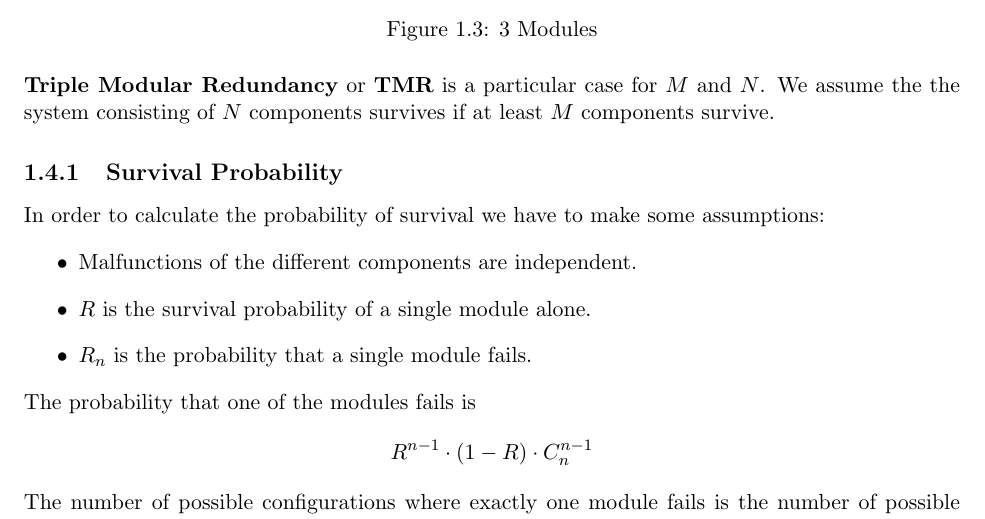
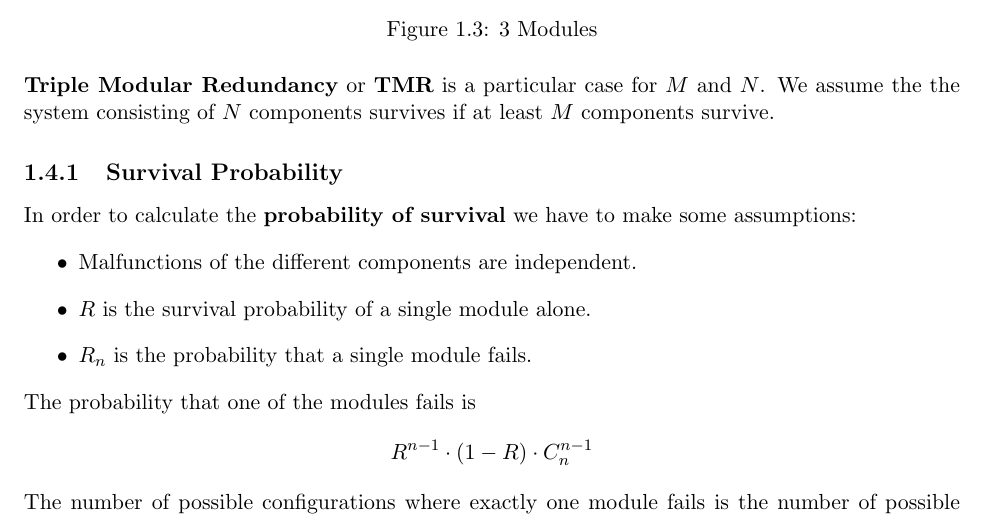
Before and after one commit to KULeuven-CS/SORTES, a LaTeX document (chapters/chapter5.tex): part of page 5 of 6, cut so that both start at the same text. Compiled offline with pdfLaTeX.

Commit message:
Some more proofreading of chp 5 and 6.

```diff
--- a/chapters/chapter5.tex
+++ b/chapters/chapter5.tex
@@ -159,7 +159,7 @@ The principle of doubled systems is to transfer the activity as quickly as possi
 \textbf{Triple Modular Redundancy} or \textbf{TMR} is a particular case for $M$ and $N$. We assume the the system consisting of $N$ components survives if at least $M$ components survive.
 
 \subsection{Survival Probability}
-In order to calculate the probability of survival we have to make some assumptions:
+In order to calculate the \definebf{probability of survival} we have to make some assumptions:
 \begin{itemize}
 	\item Malfunctions of the different components are independent.
 	\item $R$ is the survival probability of a single module alone.
```
Also changed, not shown: chapters/chapter6.tex (+1 -1 lines).
